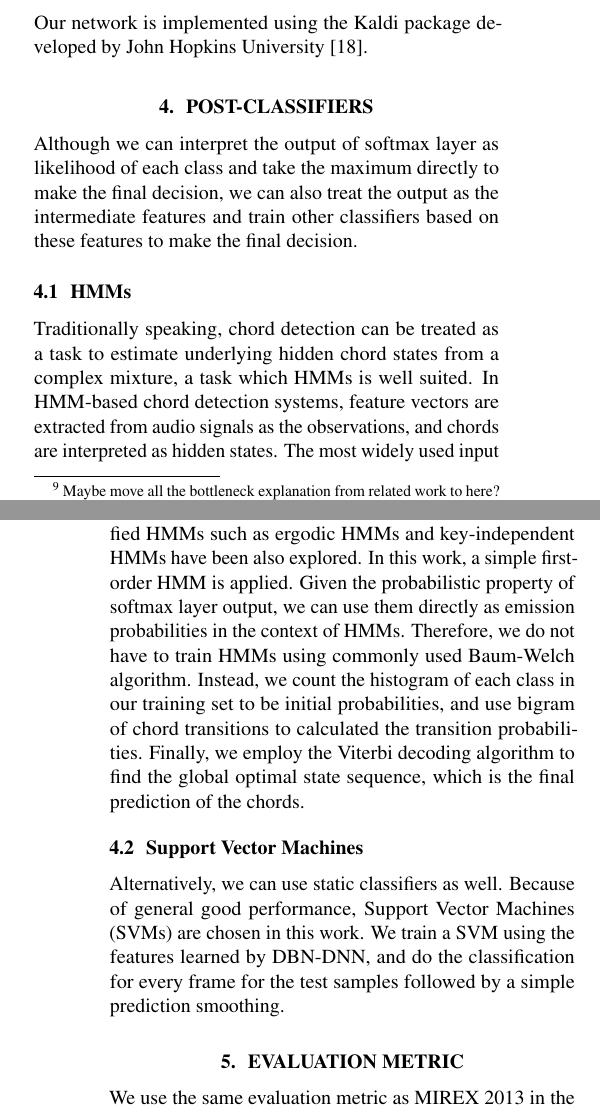
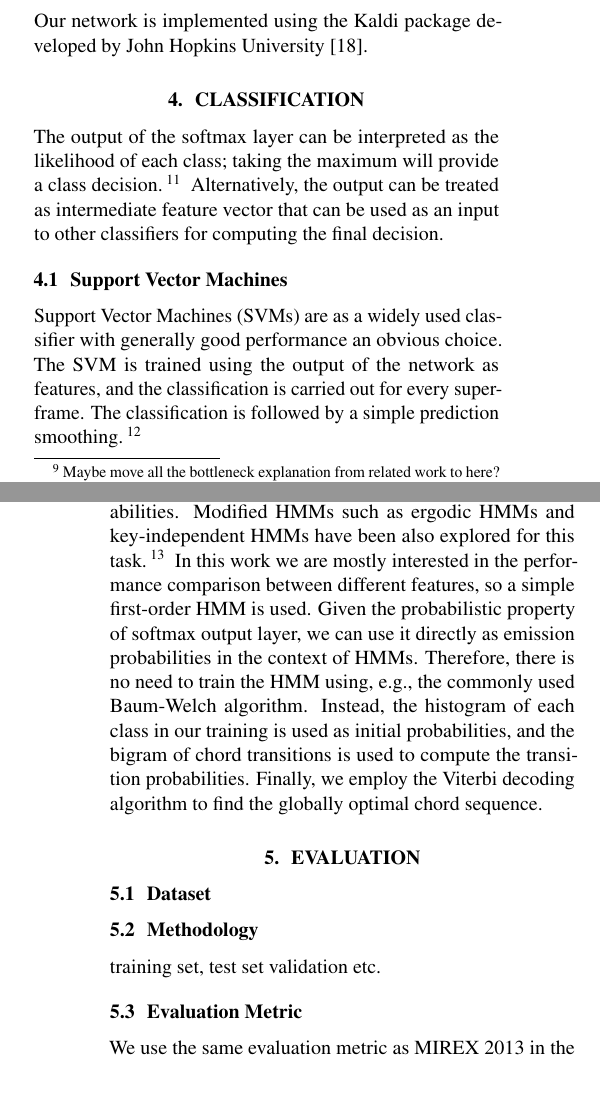
Before and after one commit to royzxq/Chord_Detection_Paper, a LaTeX paper (ISMIR2015template.tex): two parts of the columns of pages 3 and 4 of 6 before the commit and two parts of the columns of pages 3 and 4 of 7 after it, joined at a grey line, cut so that both start at the same text, the shorter picture padded with empty space. Compiled offline with pdfLaTeX.

Commit message:
- edited section 4

```diff
--- a/ISMIR2015template.tex
+++ b/ISMIR2015template.tex
@@ -173,14 +173,20 @@ A softmax output layer is stacked on top of both architectures as described by \
 \end{equation}
 Our network is implemented using the Kaldi package developed by John Hopkins University \cite{povey2011kaldi}.
 
-\section{Post-classifiers}\label{sec:class}
-Although we can interpret the output of softmax layer as likelihood of each class and take the maximum directly to make the final decision, we can also treat the output as the intermediate features and train other classifiers based on these features to make the final decision.
-\subsection{HMMs}
-Traditionally speaking, chord detection can be treated as a task to estimate underlying hidden chord states from a complex mixture, a task which HMMs is well suited. In HMM-based chord detection systems, feature vectors are extracted from audio signals as the observations, and chords are interpreted as hidden states. The most widely used input features for HMMs are chroma-based features. Some modified HMMs such as ergodic HMMs and key-independent HMMs have been also explored. In this work, a simple first-order HMM is applied. Given the probabilistic property of softmax layer output, we can use them directly as emission probabilities in the context of HMMs. Therefore, we do not have to train HMMs using commonly used Baum-Welch algorithm. Instead, we count the histogram of each class in our training set to be initial probabilities, and use bigram of chord transitions to calculated the transition probabilities. Finally, we employ the Viterbi decoding algorithm to find the global optimal state sequence, which is the final prediction of the chords.
+\section{Classification}\label{sec:class}
+The output of the softmax layer can be interpreted as the likelihood of each class; taking the maximum will provide a class decision.\footnote{Why don't we report this as a baseline result as well - I think it's interesting!} Alternatively, the output can be treated as intermediate feature vector that can be used as an input to other classifiers for computing the final decision.
 \subsection{Support Vector Machines}
-Alternatively, we can use static classifiers as well. Because of general good performance, Support Vector Machines (SVMs) are chosen in this work. We train a SVM using the features learned by DBN-DNN, and do the classification for every frame for the test samples followed by a simple prediction smoothing.
+Support Vector Machines (SVMs) are as a widely used classifier with generally good performance an obvious choice. The SVM is trained using the output of the network as features, and the classification is carried out for every superframe. The classification is followed by a simple prediction smoothing.\footnote{elaborate on that - how do you do it}
+\subsection{Hidden Markov Models}
+HMMs are, as pointed out above, a standard classifier for automatic chord detection because the characteristics of the task fit the HMM approach well: Chords are hidden states that can be estimated from observations (feature vectors extracted from the audio signal), and the likelihood of chord transitions can be modeled with transition probabilities.
+Modified HMMs such as ergodic HMMs and key-independent HMMs have been also explored for this task.\footnote{add references} In this work we are mostly interested in the performance comparison between different features, so a simple first-order HMM is used.
+Given the probabilistic property of softmax output layer, we can use it directly as emission probabilities in the context of HMMs. Therefore, there is no need to train the HMM using, e.g., the commonly used Baum-Welch algorithm. Instead, the histogram of each class in our training is used as initial probabilities, and the bigram of chord transitions is used to compute the transition probabilities. Finally, we employ the Viterbi decoding algorithm to find the globally optimal chord sequence.
 
-\section{Evaluation Metric}
+\section{Evaluation}
+\subsection{Dataset}
+\subsection{Methodology}
+training set, test set validation etc.
+\subsection{Evaluation Metric}
 We use the same evaluation metric as MIREX 2013 in the audio chord detection task. Chord symbol recall (CSR) and weighted chord symbol recall (WCSR) are used to estimate how well the predicted chords match the ground truth. CSR is defined as the total duration of segments where the predictions match the ground truth divided bythe total duration of the song, formulated as in \eqnref{csr}. WCSR is to weight CSR with the songs' length.
 \begin{equation}\label{csr}
 CSR = \frac{1}{n} \sum_{k=1}^n \frac{C_{k}}{N_{k}}
```
